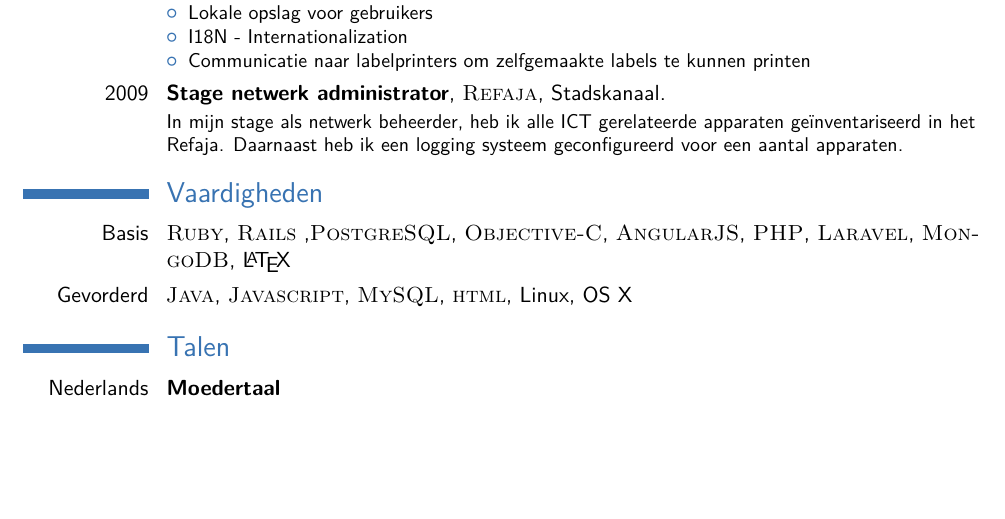
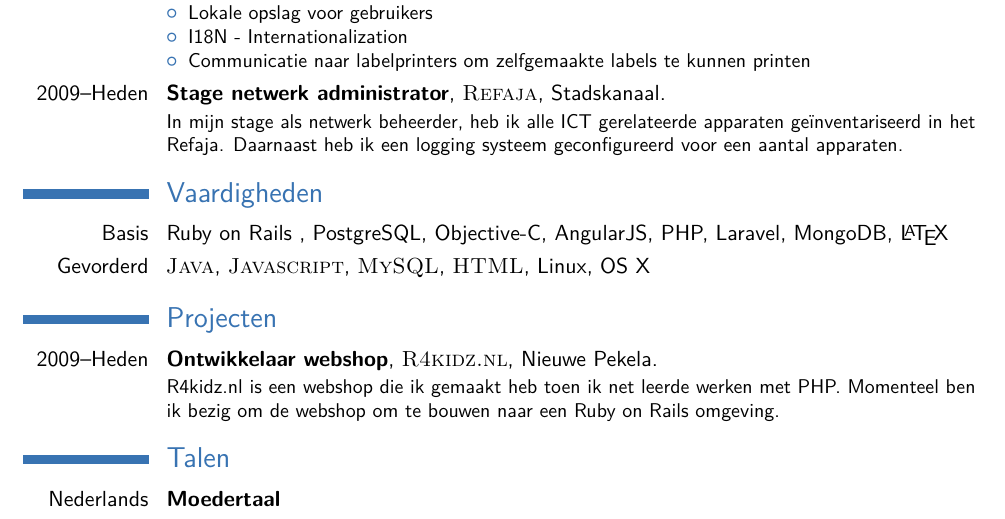
Before and after one commit to fatboypunk/CV, a LaTeX CV (CV.tex): part of the page before the commit and part of page 1 of 2 after it, cut so that both start at the same text, the shorter picture padded with empty space. Compiled offline with pdfLaTeX.

Commit message:
Add category projects

```diff
--- a/CV.tex
+++ b/CV.tex
@@ -84,7 +84,7 @@ Functionaliteiten ontwikkeld voor een opnieuw geprogrammeerde applicatie die een
 
 %------------------------------------------------
 
-\cventry{2009}{Stage netwerk administrator}{\textsc{Refaja}}{Stadskanaal}{}
+\cventry{2009--Heden}{Stage netwerk administrator}{\textsc{Refaja}}{Stadskanaal}{}
 {In mijn stage als netwerk beheerder, heb ik alle ICT gerelateerde apparaten ge\"inventariseerd in het Refaja. Daarnaast heb ik een logging systeem geconfigureerd voor een aantal apparaten.}
 
 %----------------------------------------------------------------------------------------
@@ -93,8 +93,18 @@ Functionaliteiten ontwikkeld voor een opnieuw geprogrammeerde applicatie die een
 
 \section{Vaardigheden}
 
-\cvitem{Basis}{\textsc{Ruby}, \textsc{Rails} ,\textsc{PostgreSQL}, \textsc{Objective-C}, \textsc{AngularJS}, \textsc{PHP}, \textsc{Laravel}, \textsc{MongoDB},  \LaTeX}
-\cvitem{Gevorderd}{\textsc{Java}, \textsc{Javascript}, \textsc{MySQL}, \textsc{html}, Linux, OS X }
+\cvitem{Basis}{Ruby on Rails , PostgreSQL, Objective-C, AngularJS, PHP, Laravel, MongoDB,  \LaTeX}
+\cvitem{Gevorderd}{\textsc{Java}, \textsc{Javascript}, \textsc{MySQL}, \textsc{HTML}, Linux, OS X }
+
+%----------------------------------------------------------------------------------------
+% PROJECTS SKILLS SECTION
+%----------------------------------------------------------------------------------------
+
+\section{Projecten}
+
+\cventry{2009--Heden}{Ontwikkelaar webshop}{\textsc{R4kidz.nl}}{Nieuwe Pekela}{}{
+  R4kidz.nl is een webshop die ik gemaakt heb toen ik net leerde werken met PHP. Momenteel ben ik bezig om de webshop om te bouwen naar een Ruby on Rails omgeving.
+}
 
 %----------------------------------------------------------------------------------------
 % LANGUAGES SECTION
```
Also changed, not shown: CV.pdf.
